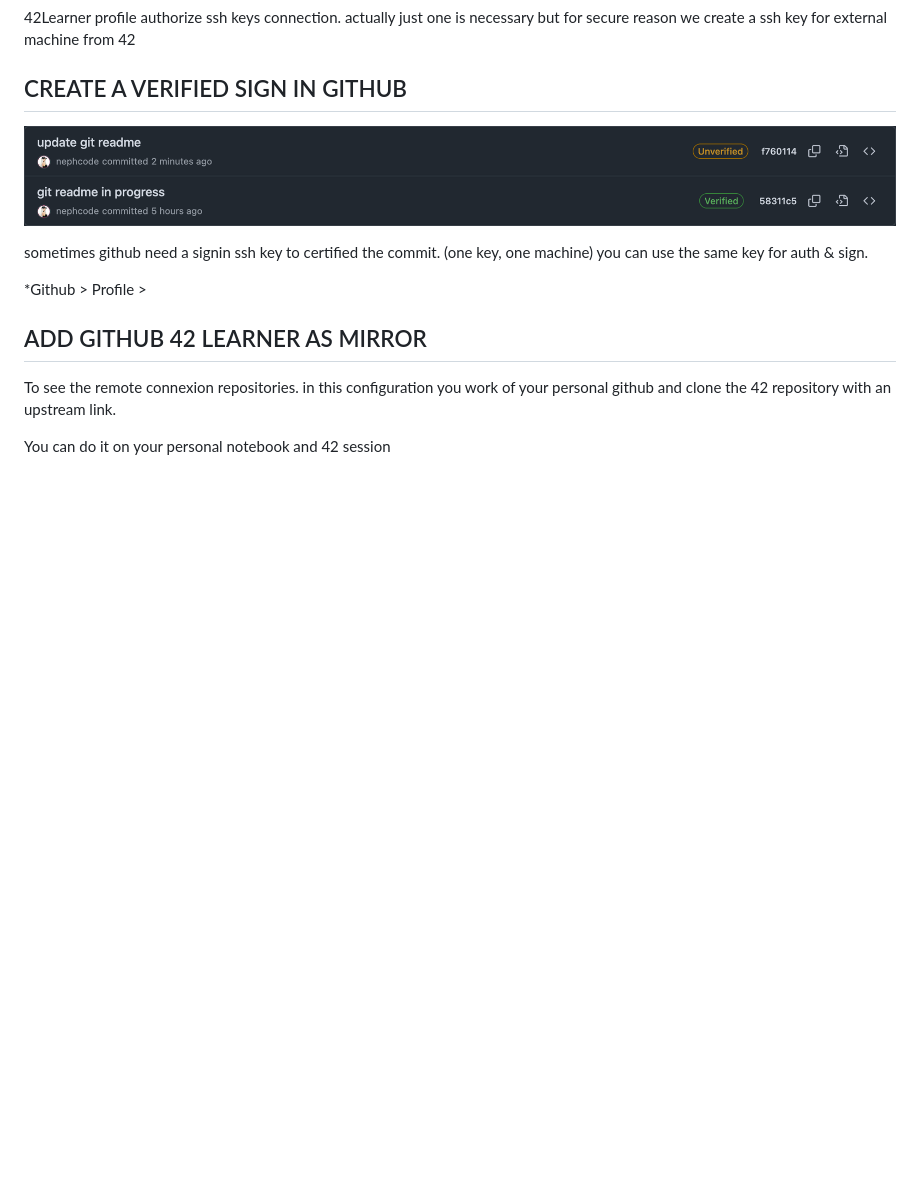
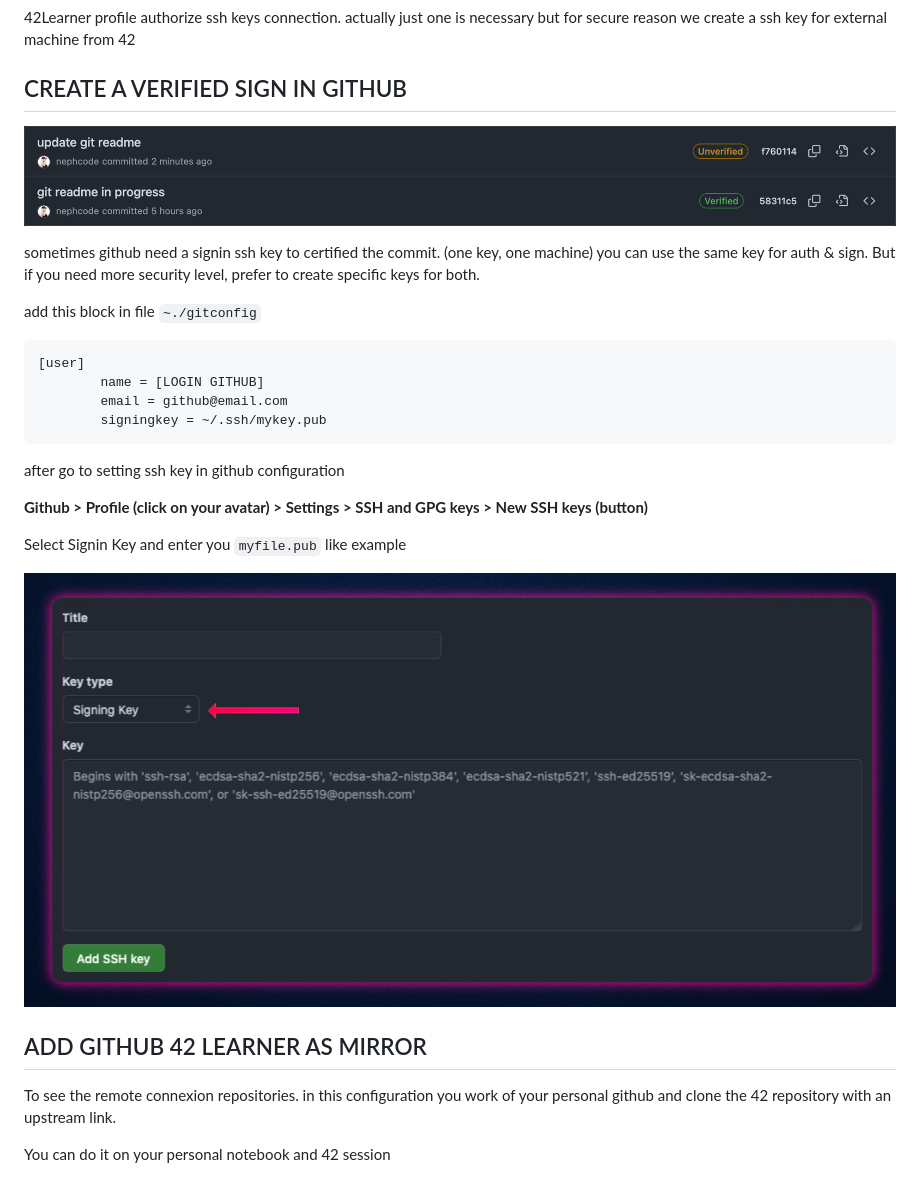
Before and after one commit to nephcode/42jacuzzi, a Markdown page: git/README.md, the part around one of its changes. GitHub-like rendering; pictures changed too: .github/images/42jacuzzi-git-signinkey.png (added); blank space fills up the shorter version.

Commit message:
GIT readme add signinkey step

````diff
--- a/git/README.md
+++ b/git/README.md
@@ -14,9 +14,25 @@ actually just one is necessary but for secure reason we create a ssh key for ext
 ## CREATE A VERIFIED SIGN IN GITHUB
 ![Unverified](https://github.com/nephcode/42jacuzzi/blob/main/.github/images/42jacuzzi-git-unverified.png)
 
-sometimes github need a signin ssh key to certified the commit. (one key, one machine) you can use the same key for auth & sign.
+sometimes github need a signin ssh key to certified the commit. (one key, one machine) you can use the same key for auth & sign. But if you need more security level, prefer to create specific keys for both.
 
-*Github > Profile >
+add this block in file `~./gitconfig`
+
+```
+[user]
+        name = [LOGIN GITHUB]
+        email = github@email.com
+        signingkey = ~/.ssh/mykey.pub
+```
+
+after go to setting ssh key in github configuration
+
+**Github > Profile (click on your avatar) > Settings > SSH and GPG keys > New SSH keys (button)**
+
+Select Signin Key and enter you `myfile.pub` like example
+
+![Signinkey](https://github.com/nephcode/42jacuzzi/blob/main/.github/images/42jacuzzi-git-signinkey.png)
+
 
 ## ADD GITHUB 42 LEARNER AS MIRROR
 To see the remote connexion repositories. in this configuration you work of your personal github and clone the 42 repository with an upstream link.
````
Also changed, not shown: other parts of git/README.md (+2 -2 lines), .github/42jacuzzi-git-signin.png (deleted), 1 other file.
